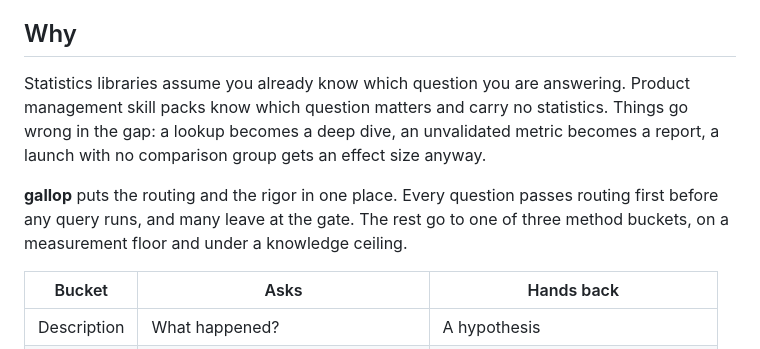
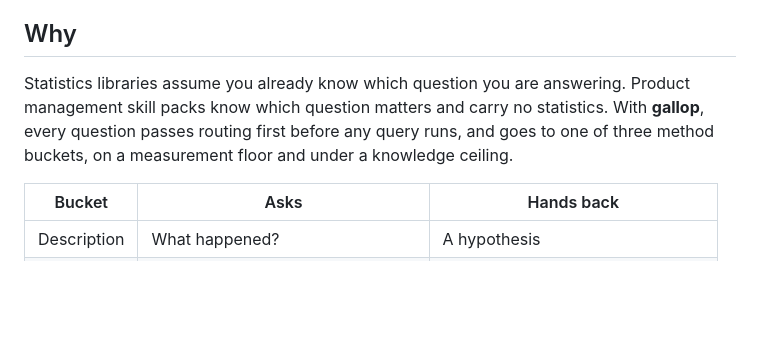
Before and after one commit to 0trm/gallop, a Markdown page: README.md, the part around the change. Drawn GitHub-style; blank space fills up the shorter version.

```diff
--- a/README.md
+++ b/README.md
@@ -22,9 +22,7 @@
 
 ## Why
 
-Statistics libraries assume you already know which question you are answering. Product management skill packs know which question matters and carry no statistics. Things go wrong in the gap: a lookup becomes a deep dive, an unvalidated metric becomes a report, a launch with no comparison group gets an effect size anyway.
-
-**gallop** puts the routing and the rigor in one place. Every question passes routing first before any query runs, and many leave at the gate. The rest go to one of three method buckets, on a measurement floor and under a knowledge ceiling.
+Statistics libraries assume you already know which question you are answering. Product management skill packs know which question matters and carry no statistics. With **gallop**, every question passes routing first before any query runs, and goes to one of three method buckets, on a measurement floor and under a knowledge ceiling.
 
 | Bucket | Asks | Hands back |
 |---|---|---|
```
